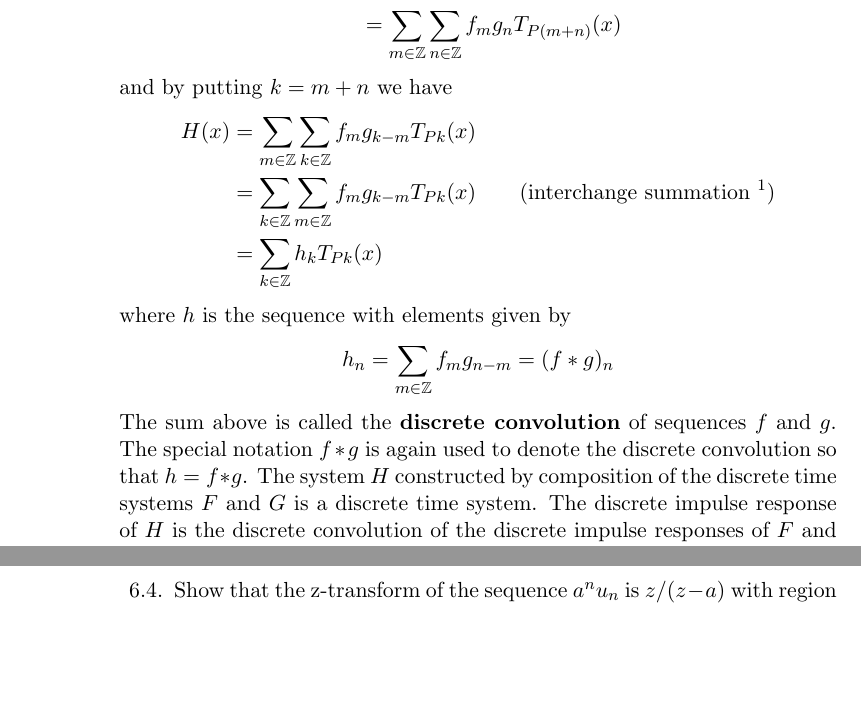
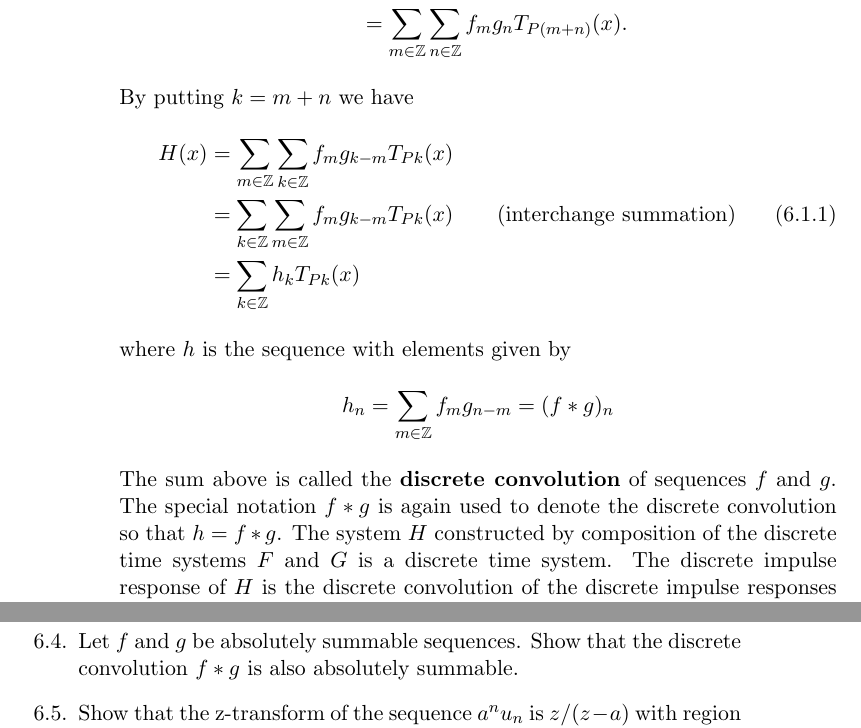
Before and after one commit to robbymckilliam/testablelinearsystems, a LaTeX thesis (main.tex, which reads chap_discrete_time_systems.tex): two parts of pages 100 and 112 of 114 before the commit and two parts of pages 100 and 113 of 116 after it, joined at a grey line, cut so that both start at the same text, the shorter picture padded with empty space. Compiled offline with pdfLaTeX.

Commit message:
added to disc

```diff
--- a/chap_discrete_time_systems.tex
+++ b/chap_discrete_time_systems.tex
@@ -31,16 +31,16 @@ is formed by the composition of discrete time systems $F$ and $G$.  The response
 H(x) &= F \big( \sum_{n \in \ints} g_n T_{ P n}(x)  \big) \\
 &= \sum_{m \in \ints} f_m T_{Pm} \big( \sum_{n \in \ints} g_n T_{ P n}(x)  \big) \\
 &= \sum_{m \in \ints} \sum_{n \in \ints} f_m g_n T_{Pm}\big( T_{Pn}(x)  \big) \\
-&= \sum_{m \in \ints} \sum_{n \in \ints} f_m g_n T_{P(m+n)}(x)
+&= \sum_{m \in \ints} \sum_{n \in \ints} f_m g_n T_{P(m+n)}(x).
 \end{align*}
-and by putting $k = m+n$ we have
-\begin{align*}
-H(x) &= \sum_{m \in \ints} \sum_{k \in \ints} f_m g_{k-m} T_{Pk}(x) \\
-&=  \sum_{k \in \ints} \sum_{m \in \ints} f_m g_{k-m} T_{Pk}(x) \qquad \text{(interchange summation~\footnote{Sufficient assumptions about the sequences $f$ and $g$ must be made for this interchange of summation to be valid.  For example, the interchange is valid if both $f$ and $g$ and absolutely summable.})}\\
-&= \sum_{k \in \ints} h_k T_{Pk}(x)
-\end{align*}
+By putting $k = m+n$ we have
+\begin{align}
+H(x) &= \sum_{m \in \ints} \sum_{k \in \ints} f_m g_{k-m} T_{Pk}(x) \nonumber \\
+&=  \sum_{k \in \ints} \sum_{m \in \ints} f_m g_{k-m} T_{Pk}(x) \qquad \text{(interchange summation)} \label{eq:discconvinterchangesummation}\\
+&= \sum_{k \in \ints} h_k T_{Pk}(x) \nonumber
+\end{align}
 where $h$ is the sequence with elements given by
 \[
 h_n = \sum_{m \in \ints} f_m g_{n-m} = (f * g)_n
 \]
-The sum above is called the \term{discrete convolution} of sequences $f$ and $g$.  The special notation $f * g$ is again used to denote the discrete convolution so that $h = f * g$.  The system $H$ constructed by composition of the discrete time systems $F$ and $G$ is a discrete time system.  The discrete impulse response of $H$ is the discrete convolution of the discrete impulse responses of $F$ and $G$.
+The sum above is called the \term{discrete convolution} of sequences $f$ and $g$.  The special notation $f * g$ is again used to denote the discrete convolution so that $h = f * g$.  The system $H$ constructed by composition of the discrete time systems $F$ and $G$ is a discrete time system.  The discrete impulse response of $H$ is the discrete convolution of the discrete impulse responses of $F$ and $G$.  In what follows we will often use the term \term{convolution} rather than the lengthier term \term{discrete convolution} whenever there is no chance for confusion.
@@ -621,6 +631,8 @@ Solving for $\lambda$ yeilds the transfer function of $H$,
 \lambda(H,s) = \frac{\sum_{\ell=0}^{m} a_\ell e^{-sP\ell}}{\sum_{\ell=0}^{k} b_\ell e^{-sP\ell}}.
 \]
 \end{solution}
+
+\item \label{exer:convabssummableisabssummable}  Let $f$ and $g$ be absolutely summable sequences.  Show that the discrete convolution $f * g$ is also absolutely summable.
 
 \item \label{exer:stepseqZtrans} Show that the z-transform of the sequence  $a^nu_n$ is $z/(z-a)$ with region of convergence $\abs{z} > \abs{a}$.
 \begin{solution}
```
Also changed, not shown: chap_discrete_time_systems.tex (14 more changed lines).
